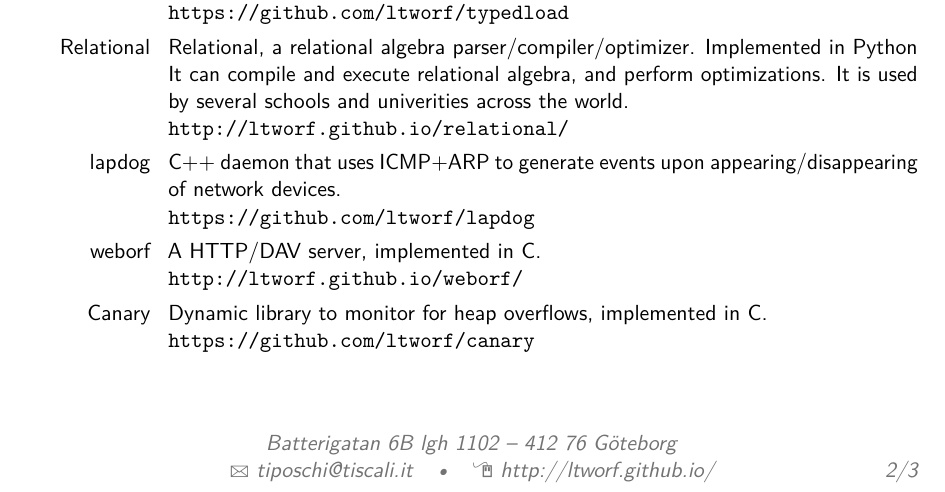
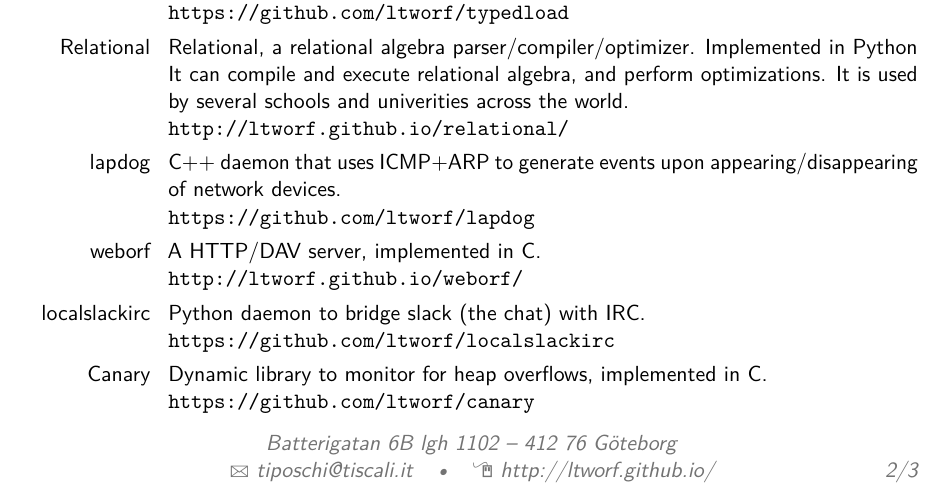
Before and after one commit to ltworf/ltworf.github.io, a LaTeX CV (cv/cv.tex): part of page 2 of 3, cut so that both start at the same text. Compiled offline with pdfLaTeX.

Commit message:
Add localslackirc

```diff
--- a/cv/cv.tex
+++ b/cv/cv.tex
@@ -169,6 +169,11 @@
     \newline
     \url{http://ltworf.github.io/weborf/}
     }
+\cvitem{localslackirc}{
+    Python daemon to bridge slack (the chat) with IRC.
+    \newline
+    \url{https://github.com/ltworf/localslackirc}
+    }
 \cvitem{Canary}{
     Dynamic library to monitor for heap overflows, implemented in C.
     \newline
```
